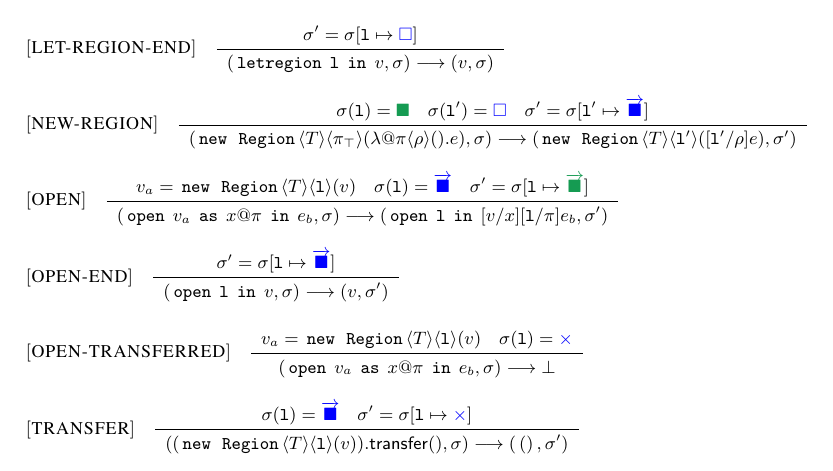
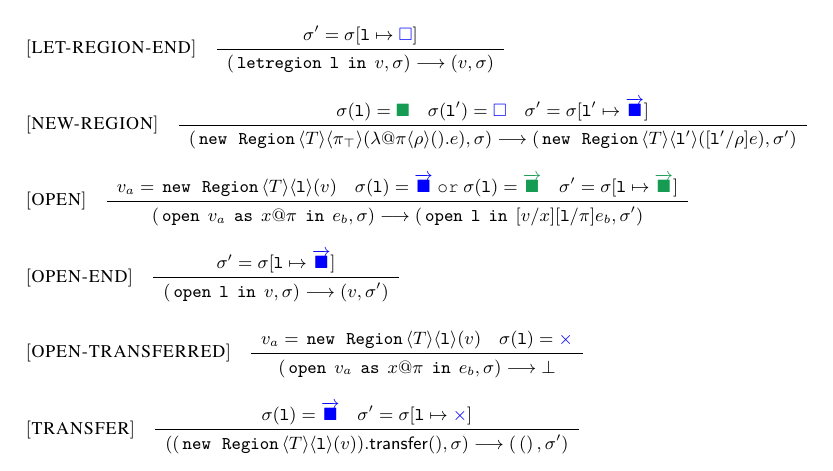
Before and after one commit to gowthamk/broom, a LaTeX paper (paper/broom.tex, which reads paper/fb-opsem.tex): part of page 10 of 29, cut so that both start at the same text. Compiled offline with pdfLaTeX; a missing font is replaced by an installed copy or a similar font.

Commit message:
Minor change in OPEN rule.

```diff
--- a/paper/fb-opsem.tex
+++ b/paper/fb-opsem.tex
@@ -176,7 +176,7 @@ E & \coloneqq & \bullet \ALT (\bullet).f \ALT \bullet.m\inang{\locbar}(\ebar) \A
 
 \lopsemrule{4in}{
     v_a = \C{new} \; \RgnZ\inang{T}\inang{\loc}(v) \spc
-    \mem(\loc) = \USED \spc
+    \mem(\loc) = \USED ~\texttt{or}~ \mem(\loc) = \TLIVE \spc
 %   \fresh(\rgn_1)\\
 %   \rgn_0 \notin \rhoenv \\
     \mem' = \mem[\loc \mapsto \TLIVE]
```
